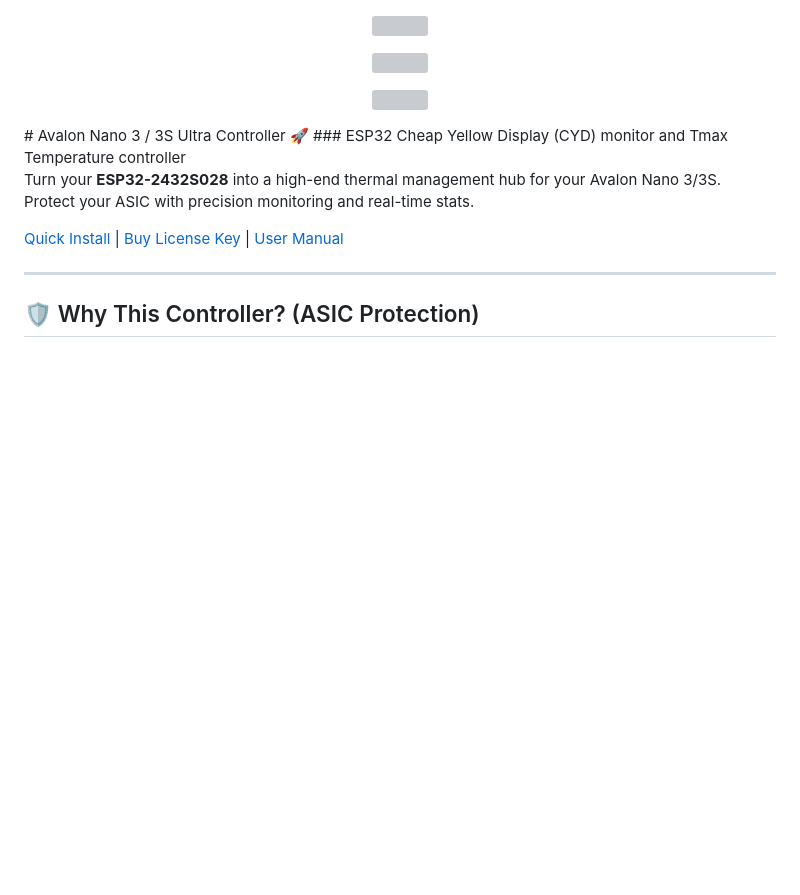
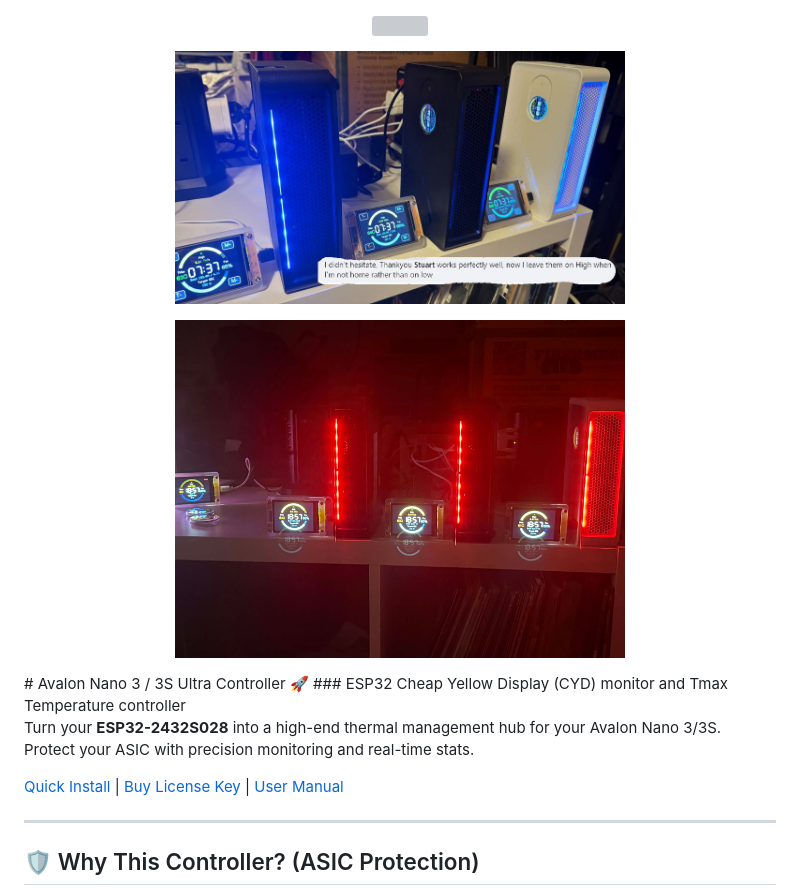
Before and after one commit to Stu1958/Bitaxe-ESP32CYD-Monitor, a Markdown page: README.md, the part around the change. Rendered like a GitHub page; blank space fills up the shorter version; grey boxes are pictures that could not be loaded.

```diff
--- a/README.md
+++ b/README.md
@@ -2,10 +2,10 @@
   <img src="hero3.png?v=2" width="450">
 </p>
 <p align="center">
-  <img src="inuse.png?v=2" width="450">
+  <img src="inuse.jpg?v=2" width="450">
 </p>
 <p align="center">
-  <img src="inuse2.png?v=2" width="450">
+  <img src="inuse2.jpg?v=2" width="450">
 </p>
 # Avalon Nano 3 / 3S Ultra Controller 🚀
 ### ESP32 Cheap Yellow Display (CYD) monitor and Tmax Temperature controller
```
